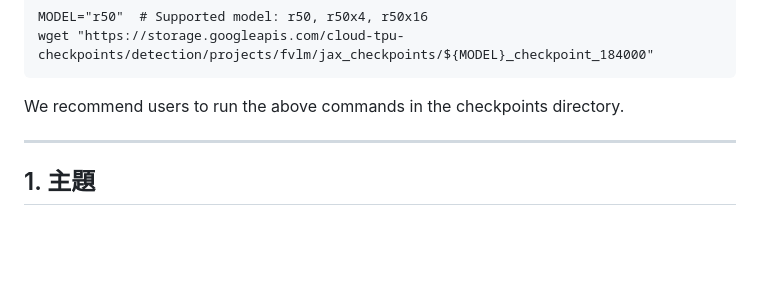
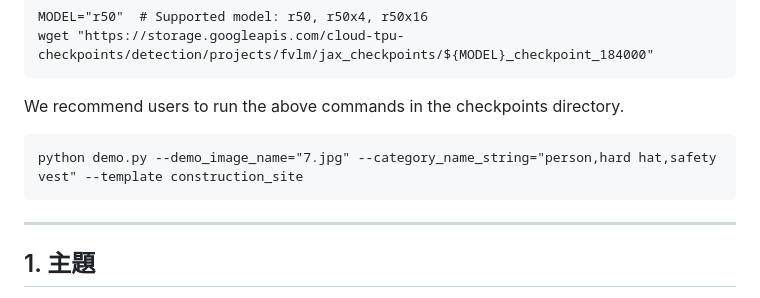
Before and after one commit to yang-chen-yo/audit-copilot-vlm, a Markdown page: README.md, the part around the change. Drawn GitHub-style; blank space fills up the shorter version.

Commit message:
Update README with demo.py usage example
Added usage instructions for demo.py in README.

````diff
--- a/README.md
+++ b/README.md
@@ -22,6 +22,9 @@ wget "https://storage.googleapis.com/cloud-tpu-checkpoints/detection/projects/fv
 ```
 We recommend users to run the above commands in the checkpoints directory.
 
+```
+python demo.py --demo_image_name="7.jpg" --category_name_string="person,hard hat,safety vest" --template construction_site
+```
 ---
 
 ## 1. 主題
````
